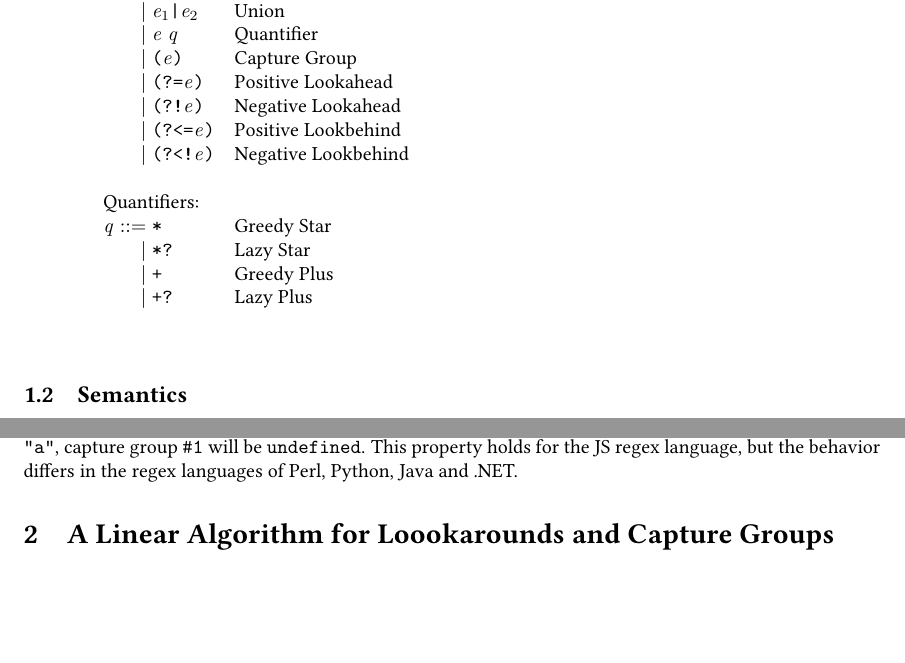
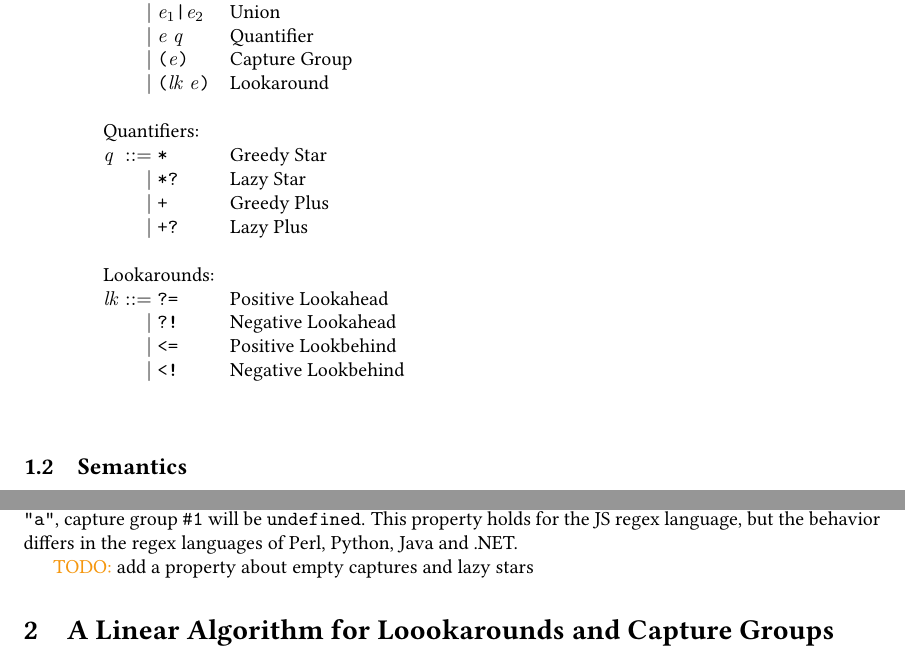
Before and after one commit to epfl-systemf/RegElk, a LaTeX document (main.tex): two parts of pages 1 and 2 of 4, joined at a grey line, cut so that both start at the same text, the shorter picture padded with empty space. Compiled offline with pdfLaTeX.

Commit message:
grammar modif

```diff
--- a/main.tex
+++ b/main.tex
@@ -85,16 +86,23 @@ We consider the following grammar of regular expressions:
 &\mid& \re_1 \tregex{|} \re_2 & Union\\
 &\mid&  \re ~ \quant & Quantifier \\
 &\mid&  \tregex{(}\re\tregex{)} & Capture Group \\
-&\mid& \tregex{(?=}\re\tregex{)} & Positive Lookahead \\
-&\mid& \tregex{(?!}\re\tregex{)} & Negative Lookahead \\
-&\mid& \tregex{(?<=}\re\tregex{)} & Positive Lookbehind \\
-&\mid& \tregex{(?<!}\re\tregex{)} & Negative Lookbehind \\
+&\mid& \tregex{(}\look~\re\tregex{)} & Lookaround \\
+%% &\mid& \tregex{(?=}\re\tregex{)} & Positive Lookahead \\
+%% &\mid& \tregex{(?!}\re\tregex{)} & Negative Lookahead \\
+%% &\mid& \tregex{(?<=}\re\tregex{)} & Positive Lookbehind \\
+%% &\mid& \tregex{(?<!}\re\tregex{)} & Negative Lookbehind \\
 %
 \syntaxclass{Quantifiers:}
 \quant & ::=& \tregex{*} & Greedy Star\\
 &\mid& \tregex{*?} & Lazy Star\\
 &\mid& \tregex{+} & Greedy Plus\\
 &\mid& \tregex{+?} & Lazy Plus\\
+%
+\syntaxclass{Lookarounds:}
+\look & ::=& \tregex{?=} & Positive Lookahead\\
+&\mid& \tregex{?!} & Negative Lookahead\\
+&\mid& \tregex{<=} & Positive Lookbehind\\
+&\mid& \tregex{<!} & Negative Lookbehind\\
   \end{syntax}
 \end{figure}
 
@@ -132,6 +140,7 @@ If the regular expression inside a quantifier does not consume any character, th
 For instance, when matching \regex{(?=(a))*a} on string \str{a}, capture group \group{1} will be \undef.
 This property holds for the JS regex language, but the behavior differs in the regex languages of Perl, Python, Java and .NET.
 
+\todo{add a property about empty captures and lazy stars}
 
 \section{A Linear Algorithm for Loookarounds and Capture Groups}
 
```
Also changed, not shown: main.tex (1 more changed lines).
